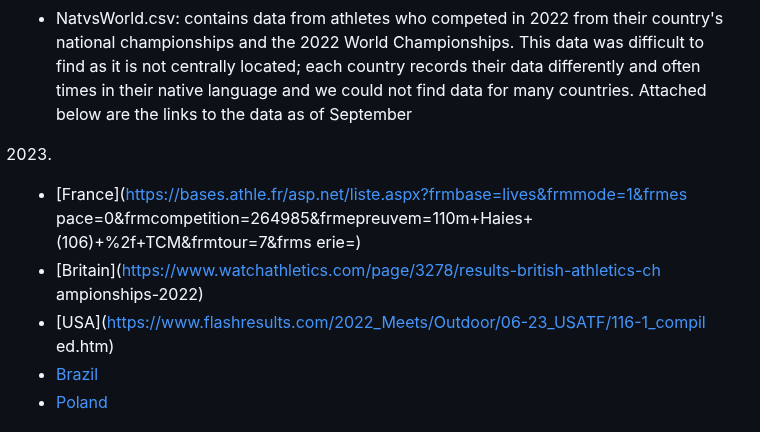
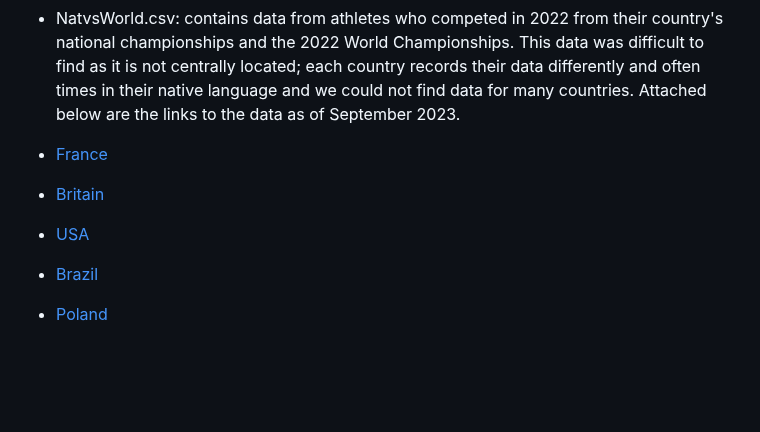
Before and after one commit to ofiore/Thesis, a Markdown page: Data/README.md, the part around the change. Drawn GitHub-style; blank space fills up the shorter version.

Commit message:
Fixed links

```diff
--- a/Data/README.md
+++ b/Data/README.md
@@ -33,16 +33,11 @@ at the bottom of the RankComparison.Rmd file.
 country's national championships and the 2022 World Championships.  This data was
 difficult to find as it is not centrally located; each country records their data
 differently and often times in their native language and we could not find data
-for many countries.  Attached below are the links to the data as of September
-2023.
+for many countries.  Attached below are the links to the data as of September 2023.
 
-+ [France](https://bases.athle.fr/asp.net/liste.aspx?frmbase=lives&frmmode=1&frmes
-pace=0&frmcompetition=264985&frmepreuvem=110m+Haies+(106)+%2f+TCM&frmtour=7&frms
-erie=)
-+ [Britain](https://www.watchathletics.com/page/3278/results-british-athletics-ch
-ampionships-2022)
-+ [USA](https://www.flashresults.com/2022_Meets/Outdoor/06-23_USATF/116-1_compil
-ed.htm)
++ [France](https://bases.athle.fr/asp.net/liste.aspx?frmbase=lives&frmmode=1&frmespace=0&frmcompetition=264985&frmepreuvem=110m+Haies+(106)+%2f+TCM&frmtour=7&frmserie=)
++ [Britain](https://www.watchathletics.com/page/3278/results-british-athletics-championships-2022)
++ [USA](https://www.flashresults.com/2022_Meets/Outdoor/06-23_USATF/116-1_compiled.htm)
 + [Brazil](https://cbat.org.br/novo/competicoes/trofeu_brasil/2022/resultados.php)
 + [Poland](https://mps.domtel-sport.pl/pdf/M110_3_r.pdf)
 
```
